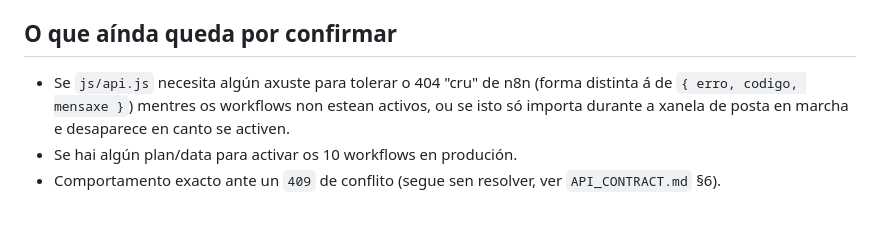
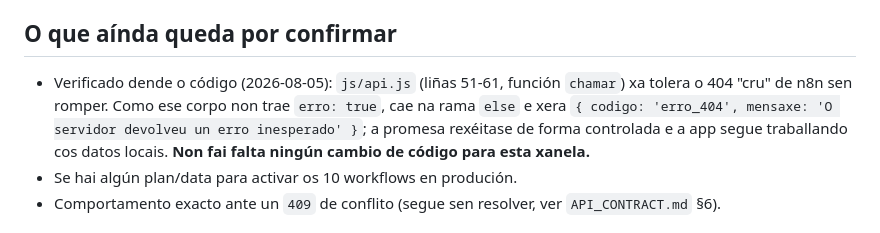
Before and after one commit to GusTempranillo/que-comemos-hoxe, a Markdown page: DOCS/BACKEND_N8N_STATUS.md, the part around the change. GitHub-like rendering.

Commit message:
Confirmar que js/api.js xa tolera o 404 de webhooks inactivos
Revisado js/api.js:51-61: o corpo de erro sen forma do contrato cae
na rama xenérica e rexeita a promesa de xeito controlado, sen romper
a app. Pecha o punto pendente en BACKEND_N8N_STATUS.md.

```diff
--- a/DOCS/BACKEND_N8N_STATUS.md
+++ b/DOCS/BACKEND_N8N_STATUS.md
@@ -47,7 +47,7 @@ Ata que se activen os 10 workflows QCH en n8n, **calquera intento de login ou si
 
 ## O que aínda queda por confirmar
 
-- Se `js/api.js` necesita algún axuste para tolerar o 404 "cru" de n8n (forma distinta á de `{ erro, codigo, mensaxe }`) mentres os workflows non estean activos, ou se isto só importa durante a xanela de posta en marcha e desaparece en canto se activen.
+- Verificado dende o código (2026-08-05): `js/api.js` (liñas 51-61, función `chamar`) xa tolera o 404 "cru" de n8n sen romper. Como ese corpo non trae `erro: true`, cae na rama `else` e xera `{ codigo: 'erro_404', mensaxe: 'O servidor devolveu un erro inesperado' }`; a promesa rexéitase de forma controlada e a app segue traballando cos datos locais. **Non fai falta ningún cambio de código para esta xanela.**
 - Se hai algún plan/data para activar os 10 workflows en produción.
 - Comportamento exacto ante un `409` de conflito (segue sen resolver, ver `API_CONTRACT.md` §6).
 
```
